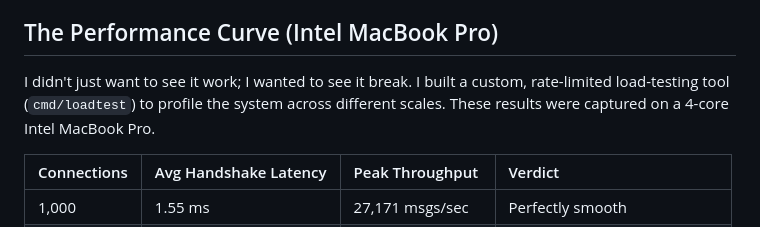
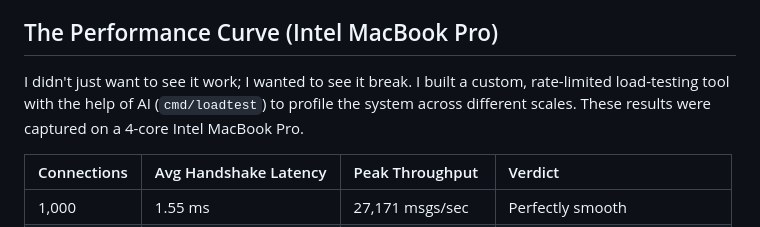
Before and after one commit to KhandakerZoadPial/GopherTick, a Markdown page: README.md, the part around one of its changes. Rendered like a GitHub page.

```diff
--- a/README.md
+++ b/README.md
@@ -15,7 +15,7 @@ The system is built on a "Fan-In/Fan-Out" design:
 *   **Slow-Consumer Protection:** This was a critical architectural lesson. I implemented a non-blocking `select/default` pattern for broadcasts. If a user’s network is slow and their buffer fills up, the system drops their specific packet instead of making the entire server wait. This ensures the stream remains "real-time" for healthy clients.
 
 ## The Performance Curve (Intel MacBook Pro)
-I didn't just want to see it work; I wanted to see it break. I built a custom, rate-limited load-testing tool (`cmd/loadtest`) to profile the system across different scales. These results were captured on a 4-core Intel MacBook Pro.
+I didn't just want to see it work; I wanted to see it break. I built a custom, rate-limited load-testing tool with the help of AI (`cmd/loadtest`) to profile the system across different scales. These results were captured on a 4-core Intel MacBook Pro.
 
 | Connections | Avg Handshake Latency | Peak Throughput | Verdict |
 | :--- | :--- | :--- | :--- |
```
Also changed, not shown: other parts of README.md (+1 -1 lines).
